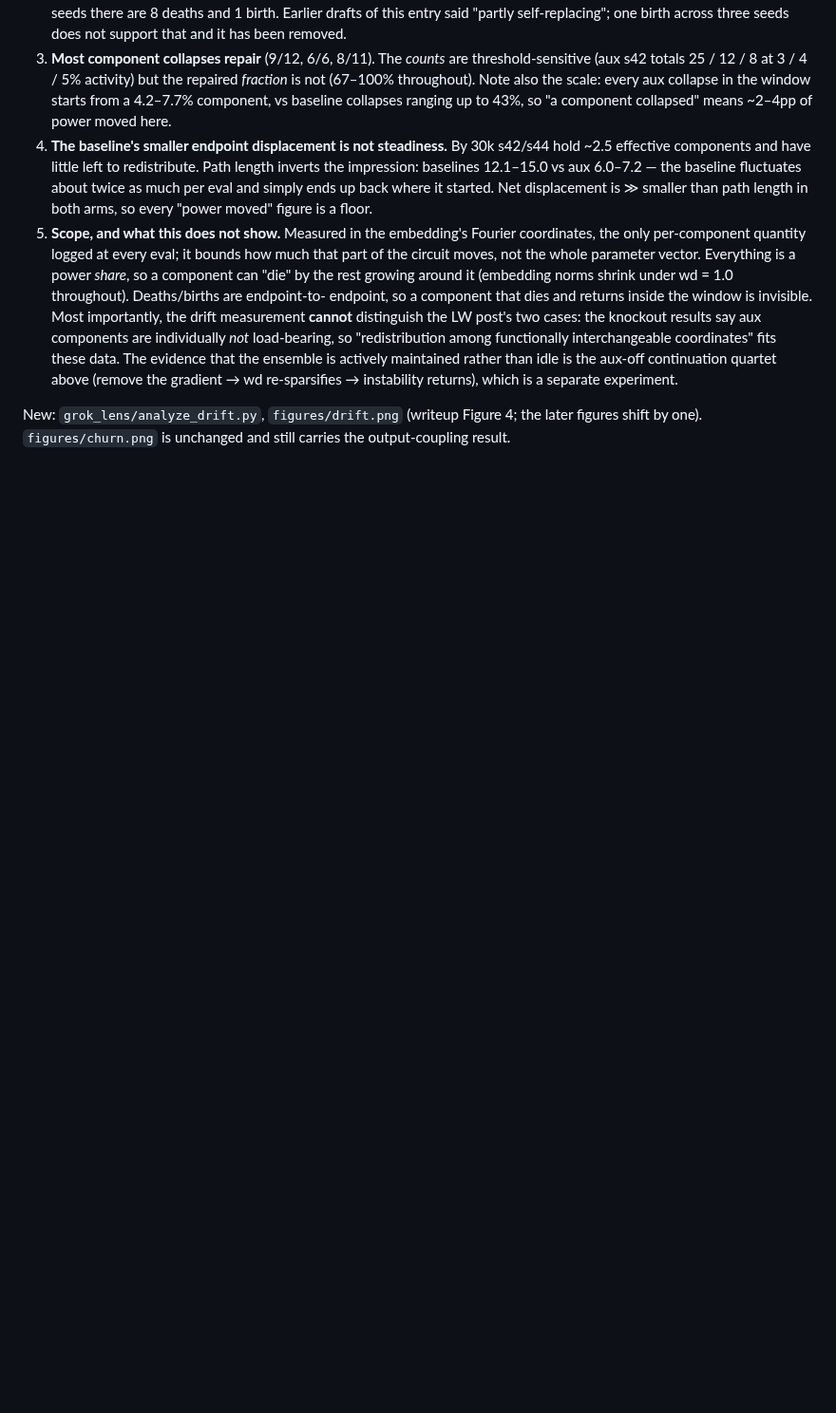
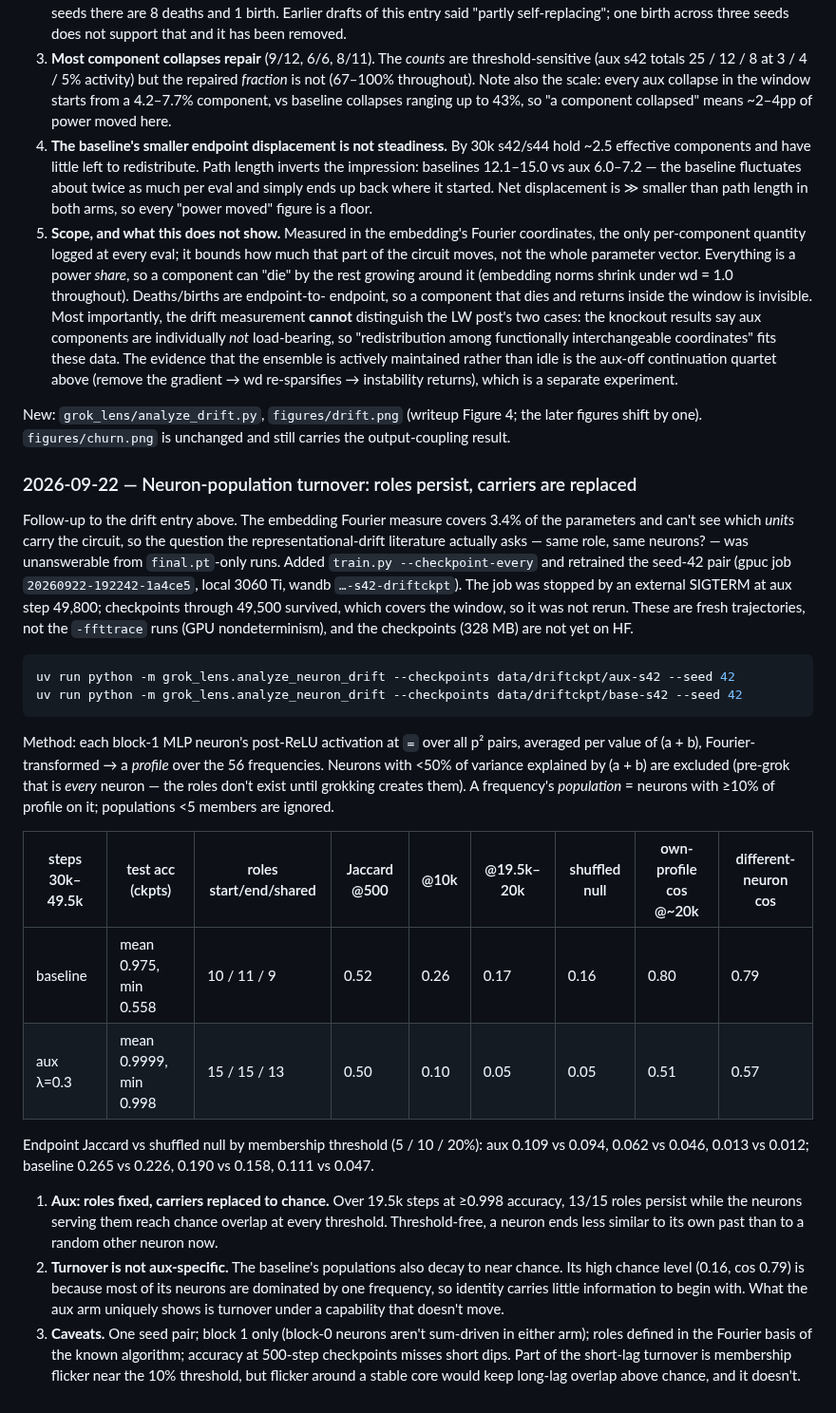
Before and after one commit to brendanlong/lens-loss-grokking-experiment, a Markdown page: RESULTS.md, the part around the change. Shown at 95% size. Drawn GitHub-style; blank space fills up the shorter version.

````diff
--- a/RESULTS.md
+++ b/RESULTS.md
@@ -1702,3 +1702,54 @@ and are excluded.
 New: `grok_lens/analyze_drift.py`, `figures/drift.png` (writeup Figure
 4; the later figures shift by one). `figures/churn.png` is unchanged
 and still carries the output-coupling result.
+
+### 2026-09-22 — Neuron-population turnover: roles persist, carriers are replaced
+
+Follow-up to the drift entry above. The embedding Fourier measure covers
+3.4% of the parameters and can't see which *units* carry the circuit, so
+the question the representational-drift literature actually asks — same
+role, same neurons? — was unanswerable from `final.pt`-only runs. Added
+`train.py --checkpoint-every` and retrained the seed-42 pair (gpuc job
+`20260922-192242-1a4ce5`, local 3060 Ti, wandb `…-s42-driftckpt`). The job
+was stopped by an external SIGTERM at aux step 49,800; checkpoints through
+49,500 survived, which covers the window, so it was not rerun. These are
+fresh trajectories, not the `-ffttrace` runs (GPU nondeterminism), and the
+checkpoints (328 MB) are not yet on HF.
+
+```bash
+uv run python -m grok_lens.analyze_neuron_drift --checkpoints data/driftckpt/aux-s42 --seed 42
+uv run python -m grok_lens.analyze_neuron_drift --checkpoints data/driftckpt/base-s42 --seed 42
+```
+
+Method: each block-1 MLP neuron's post-ReLU activation at `=` over all
+p² pairs, averaged per value of (a + b), Fourier-transformed → a
+*profile* over the 56 frequencies. Neurons with <50% of variance
+explained by (a + b) are excluded (pre-grok that is *every* neuron — the
+roles don't exist until grokking creates them). A frequency's
+*population* = neurons with ≥10% of profile on it; populations <5
+members are ignored.
+
+| steps 30k–49.5k | test acc (ckpts) | roles start/end/shared | Jaccard @500 | @10k | @19.5k–20k | shuffled null | own-profile cos @~20k | different-neuron cos |
+|---|---|---|---|---|---|---|---|---|
+| baseline | mean 0.975, min 0.558 | 10 / 11 / 9 | 0.52 | 0.26 | 0.17 | 0.16 | 0.80 | 0.79 |
+| aux λ=0.3 | mean 0.9999, min 0.998 | 15 / 15 / 13 | 0.50 | 0.10 | 0.05 | 0.05 | 0.51 | 0.57 |
+
+Endpoint Jaccard vs shuffled null by membership threshold (5 / 10 / 20%):
+aux 0.109 vs 0.094, 0.062 vs 0.046, 0.013 vs 0.012; baseline 0.265 vs
+0.226, 0.190 vs 0.158, 0.111 vs 0.047.
+
+1. **Aux: roles fixed, carriers replaced to chance.** Over 19.5k steps at
+   ≥0.998 accuracy, 13/15 roles persist while the neurons serving them
+   reach chance overlap at every threshold. Threshold-free, a neuron
+   ends less similar to its own past than to a random other neuron now.
+2. **Turnover is not aux-specific.** The baseline's populations also
+   decay to near chance. Its high chance level (0.16, cos 0.79) is
+   because most of its neurons are dominated by one frequency, so
+   identity carries little information to begin with. What the aux arm
+   uniquely shows is turnover under a capability that doesn't move.
+3. **Caveats.** One seed pair; block 1 only (block-0 neurons aren't
+   sum-driven in either arm); roles defined in the Fourier basis of the
+   known algorithm; accuracy at 500-step checkpoints misses short dips.
+   Part of the short-lag turnover is membership flicker near the 10%
+   threshold, but flicker around a stable core would keep long-lag
+   overlap above chance, and it doesn't.
````
Also changed, not shown: README.md (+4 -1 lines), WRITEUP.md (+12 -6 lines), figures/neuron_drift.png (added), 7 other files.
